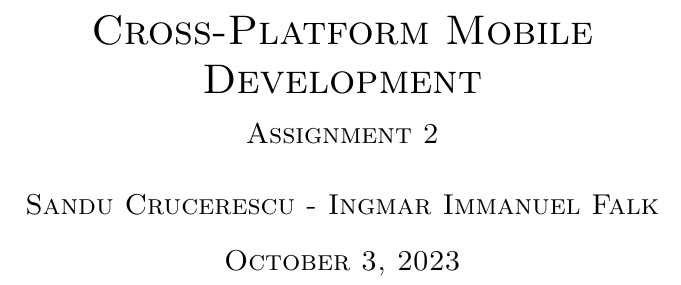
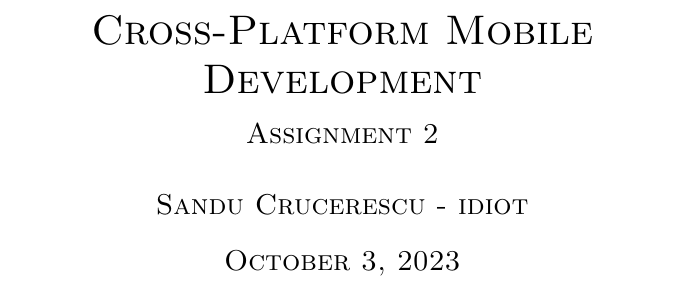
Before and after one commit to ingmarrr/syncup, a LaTeX document (report/proposal.tex): part of page 1 of 7, cut so that both start at the same text. Compiled offline with pdfLaTeX.

Commit message:
Update proposal.tex

```diff
--- a/report/proposal.tex
+++ b/report/proposal.tex
@@ -5,7 +5,7 @@
 \begin{document}
 
 \title{\textsc{Cross-Platform Mobile Development \linebreak  \large{Assignment 2} }}
-\author{\textsc{Sandu Crucerescu - Ingmar Immanuel Falk}}
+\author{\textsc{Sandu Crucerescu - idiot}}
 \date{\textsc{\today}}
 
 \maketitle
```
